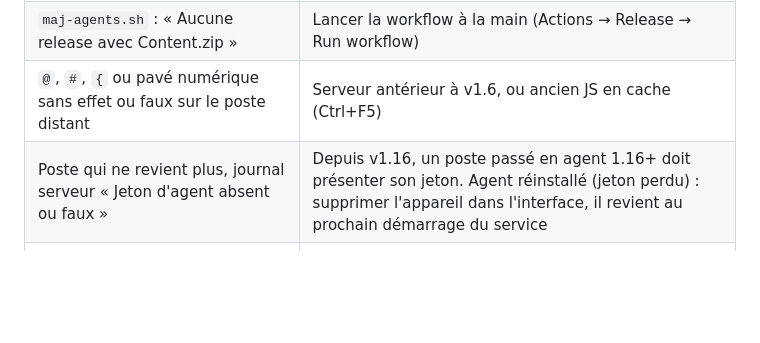
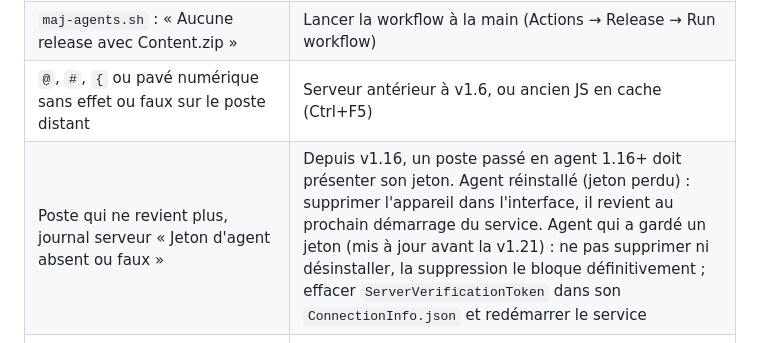
Before and after one commit to jeremychn/amarre, a Markdown page: docs/GUIDE.md, the part around the change. GitHub-like rendering; blank space fills up the shorter version.

```diff
--- a/docs/GUIDE.md
+++ b/docs/GUIDE.md
@@ -396,7 +396,7 @@ Ordre : serveur d'abord, agents ensuite (le serveur accepte les anciens agents).
 | `maj-agents.sh` : « Release introuvable » | Tag mal saisi (`v1.15`, pas `1.15`) |
 | `maj-agents.sh` : « Aucune release avec Content.zip » | Lancer la workflow à la main (Actions → Release → Run workflow) |
 | `@`, `#`, `{` ou pavé numérique sans effet ou faux sur le poste distant | Serveur antérieur à v1.6, ou ancien JS en cache (Ctrl+F5) |
-| Poste qui ne revient plus, journal serveur « Jeton d'agent absent ou faux » | Depuis v1.16, un poste passé en agent 1.16+ doit présenter son jeton. Agent réinstallé (jeton perdu) : supprimer l'appareil dans l'interface, il revient au prochain démarrage du service |
+| Poste qui ne revient plus, journal serveur « Jeton d'agent absent ou faux » | Depuis v1.16, un poste passé en agent 1.16+ doit présenter son jeton. Agent réinstallé (jeton perdu) : supprimer l'appareil dans l'interface, il revient au prochain démarrage du service. Agent qui a gardé un jeton (mis à jour avant la v1.21) : ne pas supprimer ni désinstaller, la suppression le bloque définitivement ; effacer `ServerVerificationToken` dans son `ConnectionInfo.json` et redémarrer le service |
 | Poste qui ne revient plus, journal de l'agent « Le serveur ne connaît pas le jeton de ce poste » (journal serveur « inconnu du serveur mais déjà enrôlé ») | Depuis v1.19, l'agent vérifie le serveur sans lui envoyer son jeton. Appareil supprimé dans l'interface alors que l'agent tournait encore : réinstaller l'agent, ou effacer `ServerVerificationToken` dans `ConnectionInfo.json` et redémarrer le service. Sans suppression récente : le poste parle peut-être à un autre serveur que le vôtre |
 | Tout le monde déconnecté après redémarrage | Volume `keys` absent |
 | Mauvaise URL ou http dans les installeurs | En-têtes `X-Forwarded-*`, `KnownProxies`, `DockerGatewayIp`, ou `Force Client HTTPS` |
```
Also changed, not shown: README.md (+1 -1 lines).
